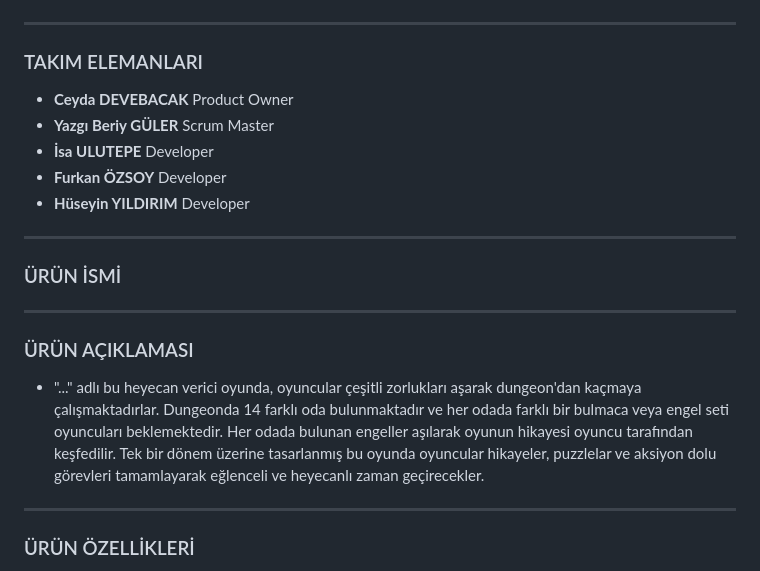
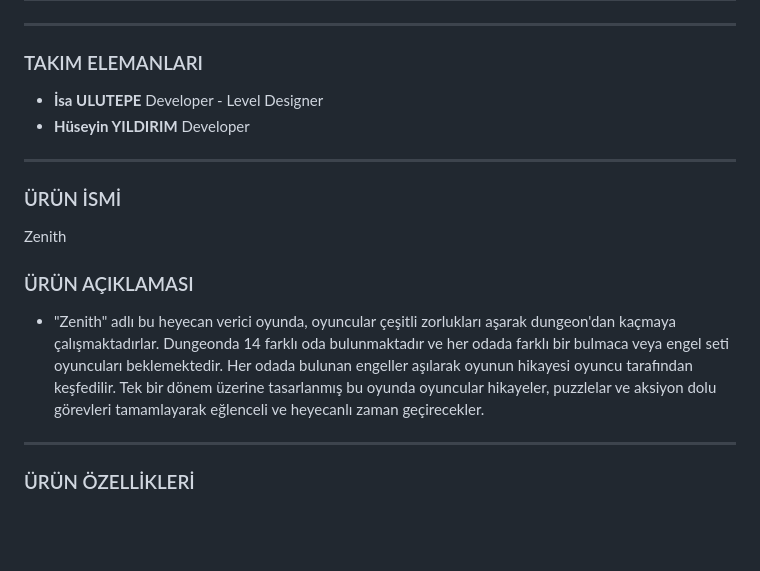
Before and after one commit to isaulutepe/OUA-Bootcamp, a Markdown page: README.md, the part around the change. Drawn GitHub-style; blank space fills up the shorter version.

```diff
--- a/README.md
+++ b/README.md
@@ -9,20 +9,17 @@ TAKIM OUA-U-57
 
 ### TAKIM ELEMANLARI
 
-- **Ceyda DEVEBACAK** Product Owner
-- **Yazgı Beriy GÜLER** Scrum Master
-- **İsa ULUTEPE**  Developer
-- **Furkan ÖZSOY** Developer
+- **İsa ULUTEPE**  Developer - Level Designer
 - **Hüseyin YILDIRIM** Developer
 ---
 
 ### ÜRÜN İSMİ
 
----
+Zenith
 
 ### ÜRÜN AÇIKLAMASI
 
-- "..." adlı bu heyecan verici oyunda, oyuncular çeşitli zorlukları aşarak dungeon'dan kaçmaya çalışmaktadırlar. Dungeonda 14 farklı oda bulunmaktadır ve her odada farklı bir bulmaca veya engel seti oyuncuları beklemektedir. Her odada bulunan engeller aşılarak oyunun hikayesi oyuncu tarafından keşfedilir. Tek bir dönem üzerine tasarlanmış bu oyunda oyuncular hikayeler, puzzlelar ve aksiyon dolu görevleri tamamlayarak eğlenceli ve heyecanlı zaman geçirecekler.
+- "Zenith" adlı bu heyecan verici oyunda, oyuncular çeşitli zorlukları aşarak dungeon'dan kaçmaya çalışmaktadırlar. Dungeonda 14 farklı oda bulunmaktadır ve her odada farklı bir bulmaca veya engel seti oyuncuları beklemektedir. Her odada bulunan engeller aşılarak oyunun hikayesi oyuncu tarafından keşfedilir. Tek bir dönem üzerine tasarlanmış bu oyunda oyuncular hikayeler, puzzlelar ve aksiyon dolu görevleri tamamlayarak eğlenceli ve heyecanlı zaman geçirecekler.
 
 ---
 
```
